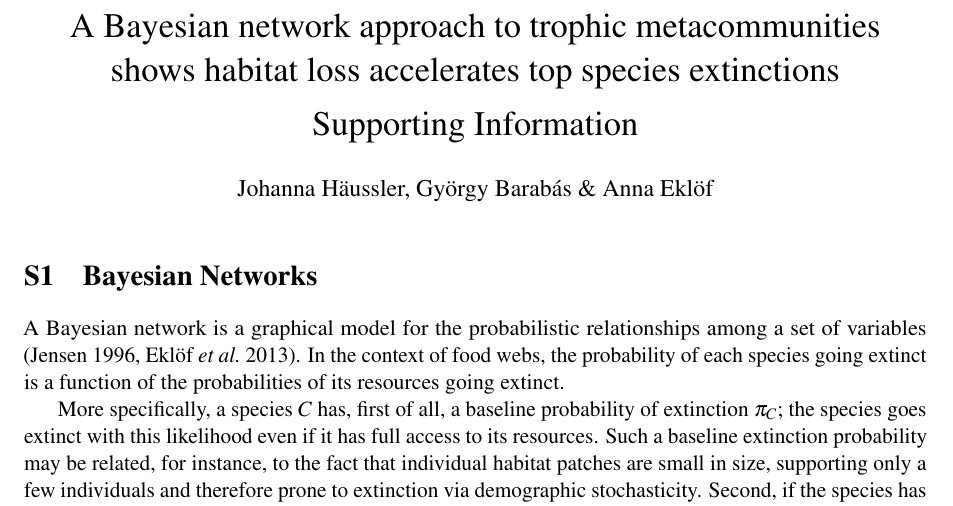
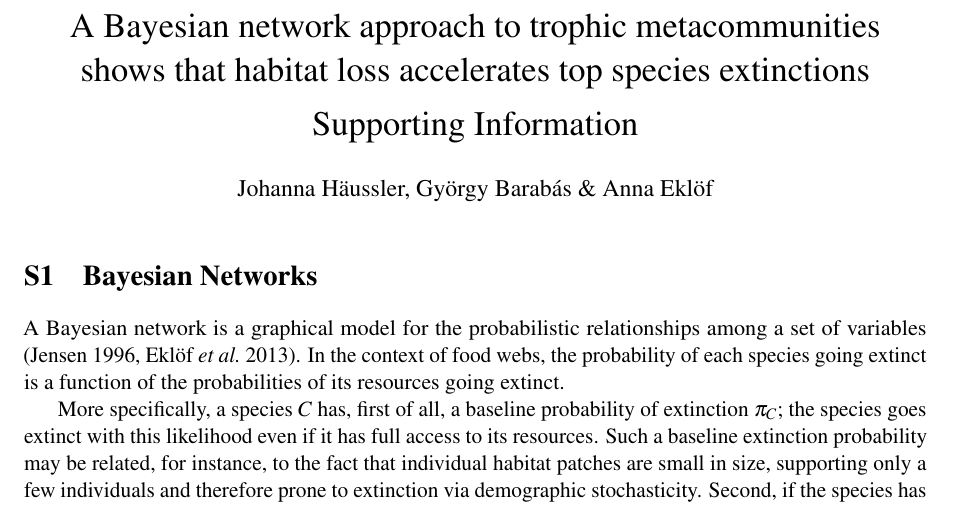
Before and after one commit to annaeklof/bayesian_metacomm, a LaTeX document (text/final/appendix.tex): part of page 1 of 44, cut so that both start at the same text. Compiled offline with pdfLaTeX.

Commit message:
Small proof update

```diff
--- a/text/final/appendix.tex
+++ b/text/final/appendix.tex
@@ -48,7 +48,7 @@
 \graphicspath{{../../SI/}}
 
 
-\title{A Bayesian network approach to trophic metacommunities\\shows habitat loss accelerates top species extinctions\\ \medskip Supporting Information}
+\title{A Bayesian network approach to trophic metacommunities\\shows that habitat loss accelerates top species extinctions\\ \medskip Supporting Information}
 \author{Johanna H\"aussler, Gy\"orgy Barab\'as \& Anna Ekl\"of}
 \date{}
 
```
Also changed, not shown: text/final/bayesmetacom_final.tex (+1 -1 lines), text/final/appendix.pdf, 1 other file.
